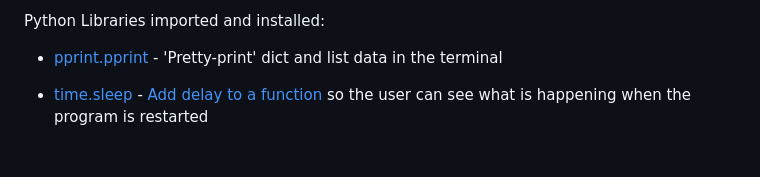
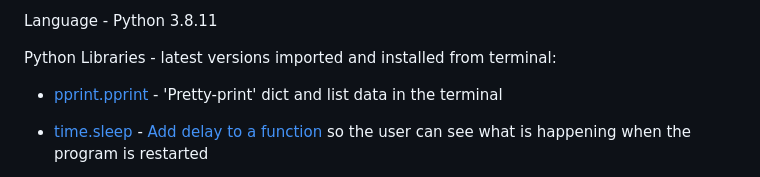
Before and after one commit to jts272/pp3-lidl-bake-mate, a Markdown page: README.md, the part around the change printed below. Drawn GitHub-style; blank space fills up the shorter version.

```diff
--- a/README.md
+++ b/README.md
@@ -822,5 +803,7 @@ Deployment Platform - Heroku
 
-Python Libraries imported and installed:
+Language - Python 3.8.11
+
+Python Libraries - latest versions imported and installed from terminal:
 
 - [pprint.pprint](https://docs.python.org/3/library/pprint.html) - 'Pretty-print'
   dict and list data in the terminal
```
Also changed, not shown: other parts of README.md (+7 -26 lines), images/pp3-flowchart.png (added).
